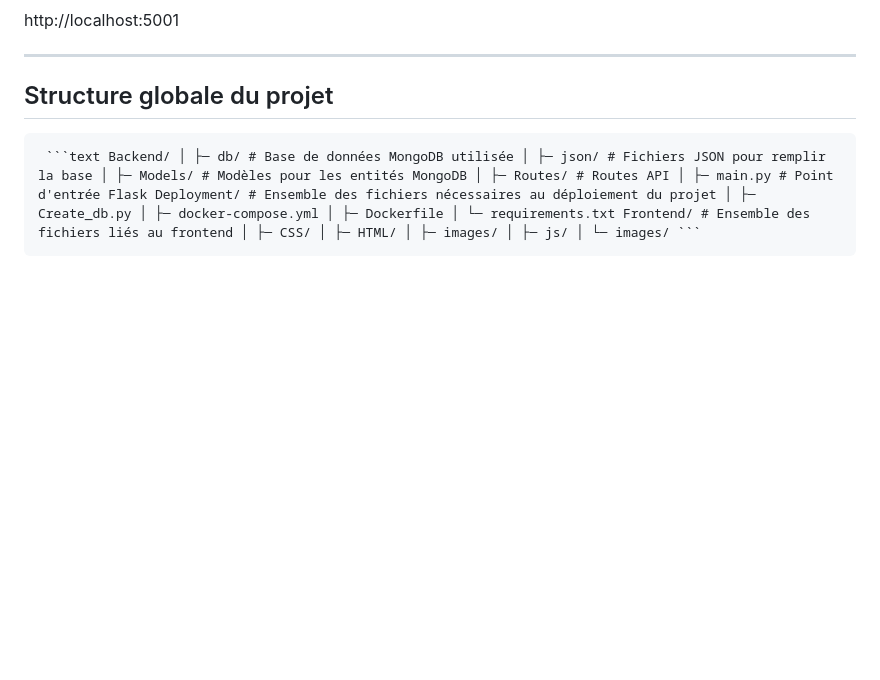
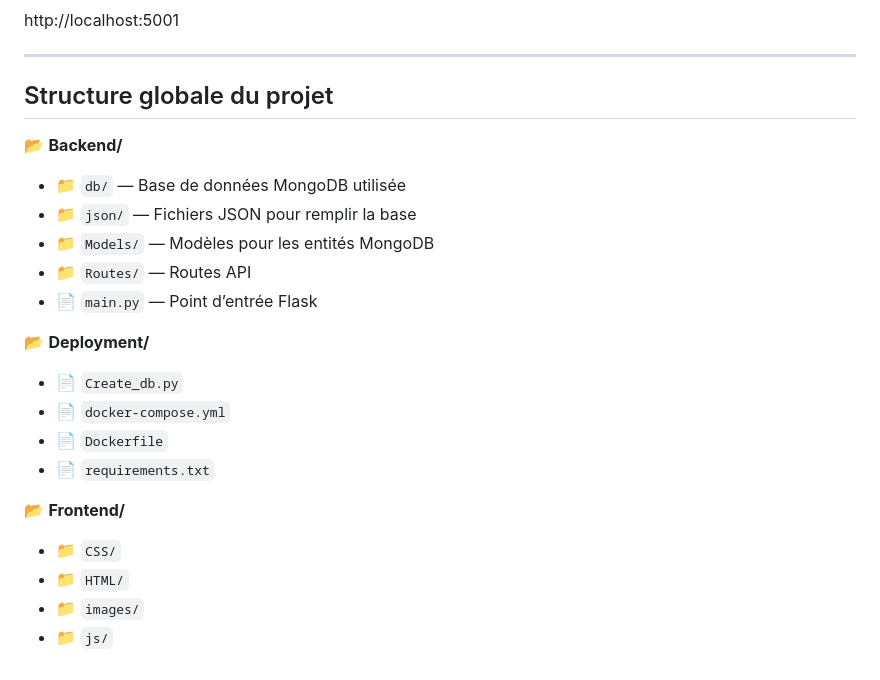
Before and after one commit to Ayoub21061/NoSQL_Project_SoccerGame, a Markdown page: README.md, the part around the change. GitHub-like rendering; blank space fills up the shorter version.

Commit message:
New display for README

````diff
--- a/README.md
+++ b/README.md
@@ -66,4 +66,21 @@ http://localhost:5001
 
 ## Structure globale du projet
 
-<pre> ```text Backend/ │ ├─ db/ # Base de données MongoDB utilisée │ ├─ json/ # Fichiers JSON pour remplir la base │ ├─ Models/ # Modèles pour les entités MongoDB │ ├─ Routes/ # Routes API │ ├─ main.py # Point d'entrée Flask Deployment/ # Ensemble des fichiers nécessaires au déploiement du projet │ ├─ Create_db.py │ ├─ docker-compose.yml │ ├─ Dockerfile │ └─ requirements.txt Frontend/ # Ensemble des fichiers liés au frontend │ ├─ CSS/ │ ├─ HTML/ │ ├─ images/ │ ├─ js/ │ └─ images/ ``` </pre>
+📂 **Backend/**
+- 📁 `db/` — Base de données MongoDB utilisée
+- 📁 `json/` — Fichiers JSON pour remplir la base
+- 📁 `Models/` — Modèles pour les entités MongoDB
+- 📁 `Routes/` — Routes API
+- 📄 `main.py` — Point d’entrée Flask
+
+📂 **Deployment/**
+- 📄 `Create_db.py`
+- 📄 `docker-compose.yml`
+- 📄 `Dockerfile`
+- 📄 `requirements.txt`
+
+📂 **Frontend/**
+- 📁 `CSS/`
+- 📁 `HTML/`
+- 📁 `images/`
+- 📁 `js/`
````
